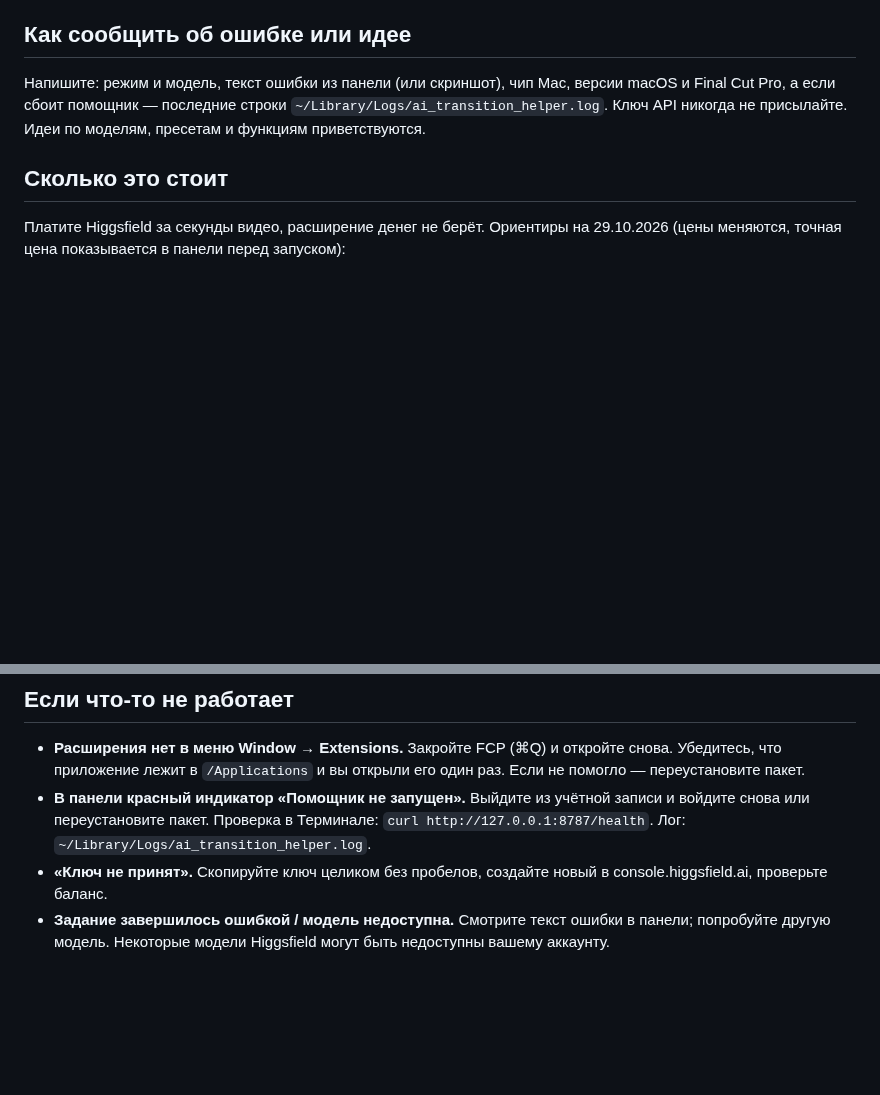
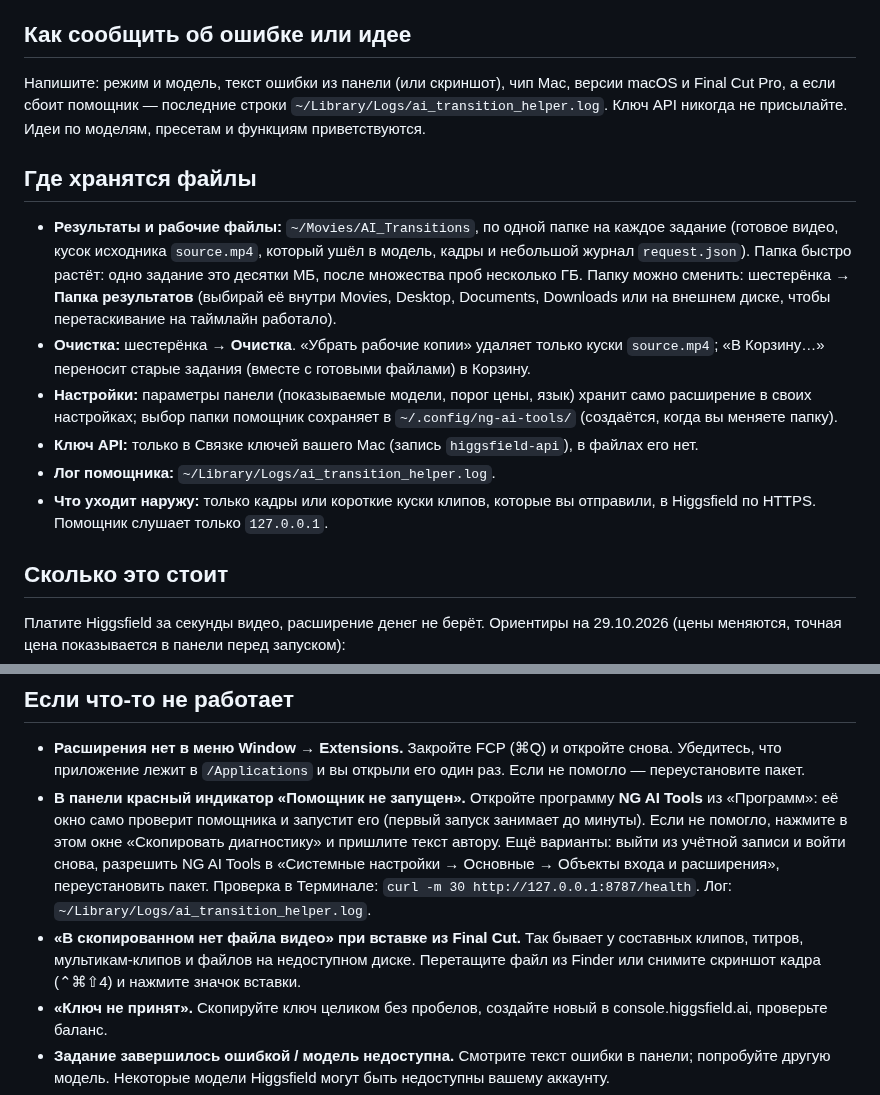
Before and after one commit to narimangafurov/ng-ai-tools, a Markdown page: FAQ.ru.md, 2 parts joined by grey strips. Rendered like a GitHub page; blank space fills up the shorter version.

```diff
--- a/FAQ.ru.md
+++ b/FAQ.ru.md
@@ -53,6 +53,14 @@
 ## Как сообщить об ошибке или идее
 Напишите: режим и модель, текст ошибки из панели (или скриншот), чип Mac, версии macOS и Final Cut Pro, а если сбоит помощник — последние строки `~/Library/Logs/ai_transition_helper.log`. Ключ API никогда не присылайте. Идеи по моделям, пресетам и функциям приветствуются.
 
+## Где хранятся файлы
+- **Результаты и рабочие файлы:** `~/Movies/AI_Transitions`, по одной папке на каждое задание (готовое видео, кусок исходника `source.mp4`, который ушёл в модель, кадры и небольшой журнал `request.json`). Папка быстро растёт: одно задание это десятки МБ, после множества проб несколько ГБ. Папку можно сменить: шестерёнка → **Папка результатов** (выбирай её внутри Movies, Desktop, Documents, Downloads или на внешнем диске, чтобы перетаскивание на таймлайн работало).
+- **Очистка:** шестерёнка → **Очистка**. «Убрать рабочие копии» удаляет только куски `source.mp4`; «В Корзину…» переносит старые задания (вместе с готовыми файлами) в Корзину.
+- **Настройки:** параметры панели (показываемые модели, порог цены, язык) хранит само расширение в своих настройках; выбор папки помощник сохраняет в `~/.config/ng-ai-tools/` (создаётся, когда вы меняете папку).
+- **Ключ API:** только в Связке ключей вашего Mac (запись `higgsfield-api`), в файлах его нет.
+- **Лог помощника:** `~/Library/Logs/ai_transition_helper.log`.
+- **Что уходит наружу:** только кадры или короткие куски клипов, которые вы отправили, в Higgsfield по HTTPS. Помощник слушает только `127.0.0.1`.
+
 ## Сколько это стоит
 Платите Higgsfield за секунды видео, расширение денег не берёт. Ориентиры на 29.10.2026 (цены меняются, точная цена показывается в панели перед запуском):
 
@@ -68,7 +76,8 @@
 
 ## Если что-то не работает
 - **Расширения нет в меню Window → Extensions.** Закройте FCP (⌘Q) и откройте снова. Убедитесь, что приложение лежит в `/Applications` и вы открыли его один раз. Если не помогло — переустановите пакет.
-- **В панели красный индикатор «Помощник не запущен».** Выйдите из учётной записи и войдите снова или переустановите пакет. Проверка в Терминале: `curl http://127.0.0.1:8787/health`. Лог: `~/Library/Logs/ai_transition_helper.log`.
+- **В панели красный индикатор «Помощник не запущен».** Откройте программу **NG AI Tools** из «Программ»: её окно само проверит помощника и запустит его (первый запуск занимает до минуты). Если не помогло, нажмите в этом окне «Скопировать диагностику» и пришлите текст автору. Ещё варианты: выйти из учётной записи и войти снова, разрешить NG AI Tools в «Системные настройки → Основные → Объекты входа и расширения», переустановить пакет. Проверка в Терминале: `curl -m 30 http://127.0.0.1:8787/health`. Лог: `~/Library/Logs/ai_transition_helper.log`.
+- **«В скопированном нет файла видео» при вставке из Final Cut.** Так бывает у составных клипов, титров, мультикам-клипов и файлов на недоступном диске. Перетащите файл из Finder или снимите скриншот кадра (⌃⌘⇧4) и нажмите значок вставки.
 - **«Ключ не принят».** Скопируйте ключ целиком без пробелов, создайте новый в console.higgsfield.ai, проверьте баланс.
 - **Задание завершилось ошибкой / модель недоступна.** Смотрите текст ошибки в панели; попробуйте другую модель. Некоторые модели Higgsfield могут быть недоступны вашему аккаунту.
 - **Результат не перетаскивается на таймлайн.** Папка результатов должна быть в Movies, Desktop, Documents, Downloads или на внешнем диске (шестерёнка → «Папка результатов»).
```
Also changed, not shown: FAQ.en.md (+10 -1 lines), README.md (+3 -3 lines), cover.png (added).
